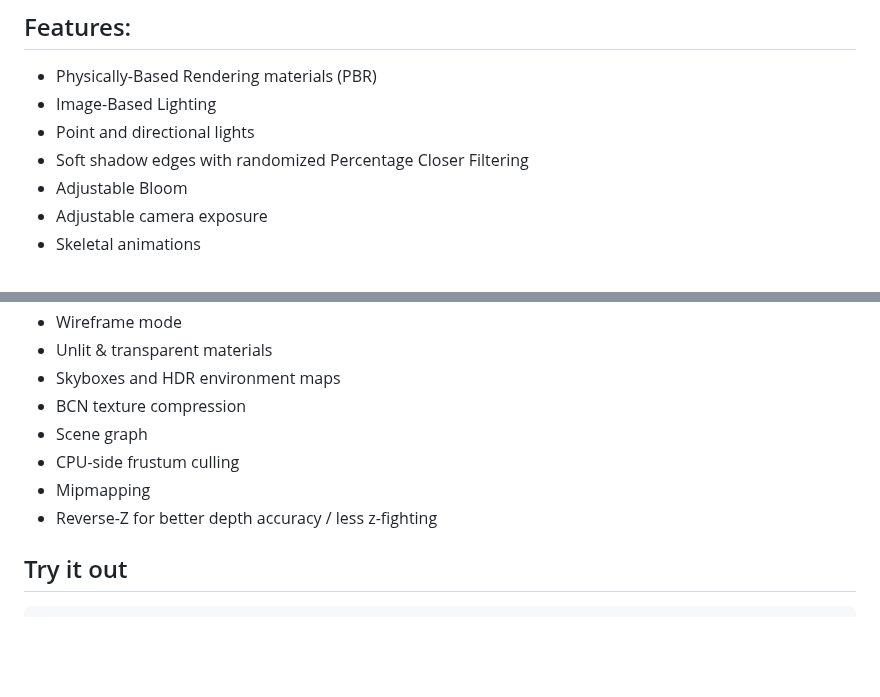
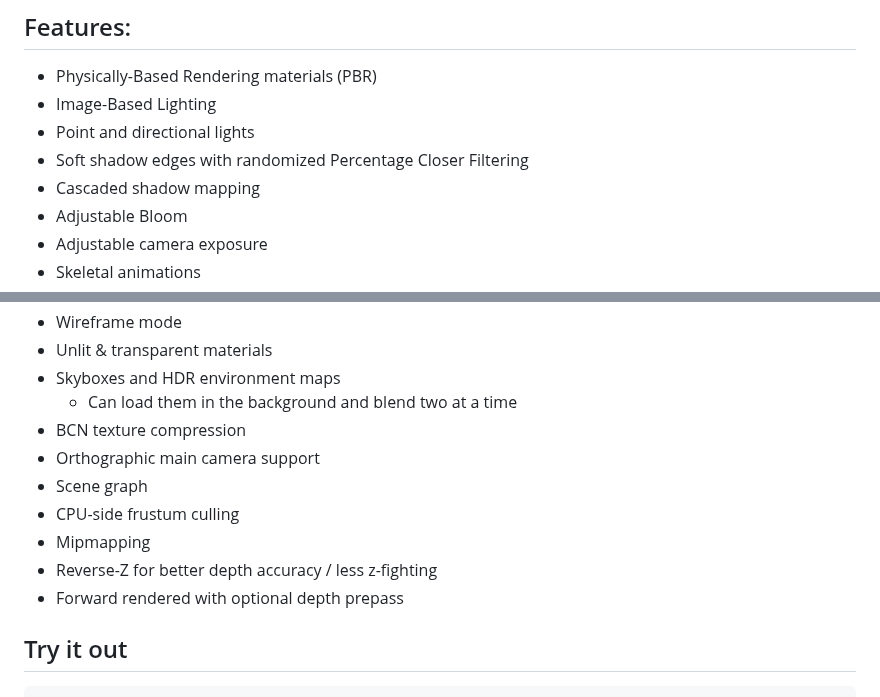
Before and after one commit to Davidster/ikari, a Markdown page: README.md, 2 parts joined by grey strips. GitHub-like rendering; blank space fills up the shorter version.

```diff
--- a/README.md
+++ b/README.md
@@ -14,6 +14,7 @@ Hopefully one day it will be used in a real game 😃
 - Image-Based Lighting
 - Point and directional lights
 - Soft shadow edges with randomized Percentage Closer Filtering
+- Cascaded shadow mapping
 - Adjustable Bloom
 - Adjustable camera exposure
 - Skeletal animations
@@ -33,11 +34,14 @@ Hopefully one day it will be used in a real game 😃
 - Wireframe mode
 - Unlit & transparent materials
 - Skyboxes and HDR environment maps
+  - Can load them in the background and blend two at a time
 - BCN texture compression
+- Orthographic main camera support
 - Scene graph
 - CPU-side frustum culling
 - Mipmapping
 - Reverse-Z for better depth accuracy / less z-fighting
+- Forward rendered with optional depth prepass
 
 ## Try it out
 
```
